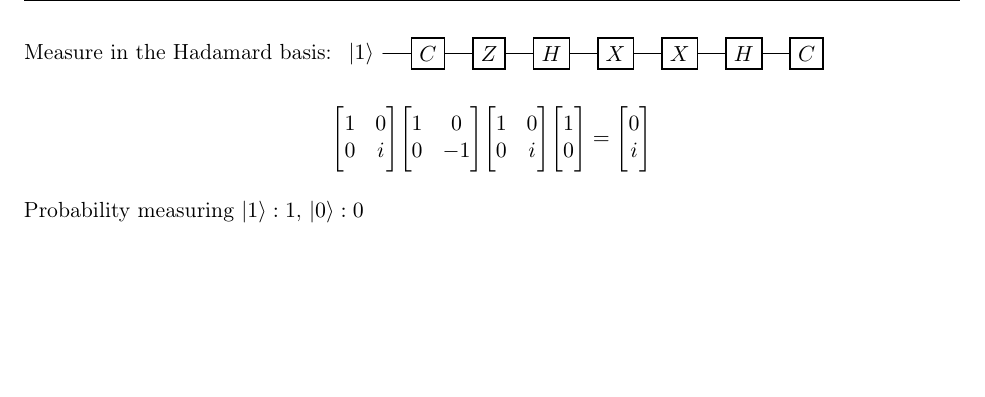
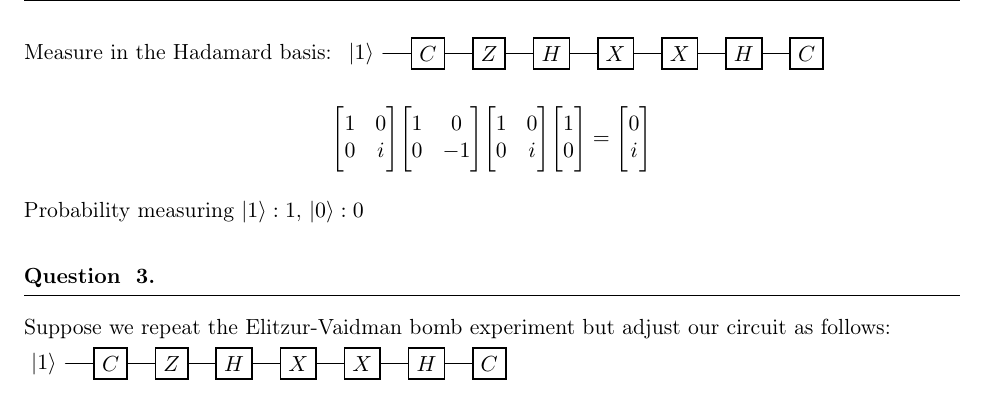
Before and after one commit to caelhoward/compsci166, a LaTeX problem sheet (hw2/hw2.tex): part of page 4 of 4, cut so that both start at the same text, the shorter picture padded with empty space. Compiled offline with pdfLaTeX.

Commit message:
Start q3

```diff
--- a/hw2/hw2.tex
+++ b/hw2/hw2.tex
@@ -253,6 +253,12 @@
     \cgate \zgate \cgate $\ketvec{1}{0} = \ketvec{0}{i}$
   \end{center}
   Probability measuring $\ket{1}: 1$, $\ket{0}: 0$
+\end{numedquestion}
 
+\begin{numedquestion}
+  Suppose we repeat the Elitzur-Vaidman bomb experiment but adjust our circuit as follows:\\
+  \begin{quantikz}
+    \lstick{$\ket{1}$} & \gate{C} & \gate{Z} & \gate{H} & \gate{X} & \gate{X} & \gate{H} & \gate{C} \qw
+  \end{quantikz}
 \end{numedquestion}
 \end{document}
```
Also changed, not shown: hw2/hw2.pdf, 2 other files.
